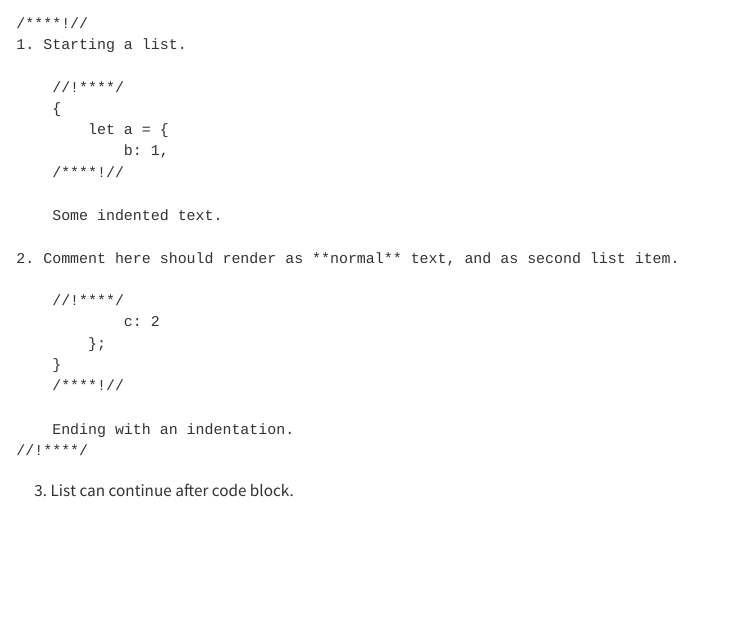
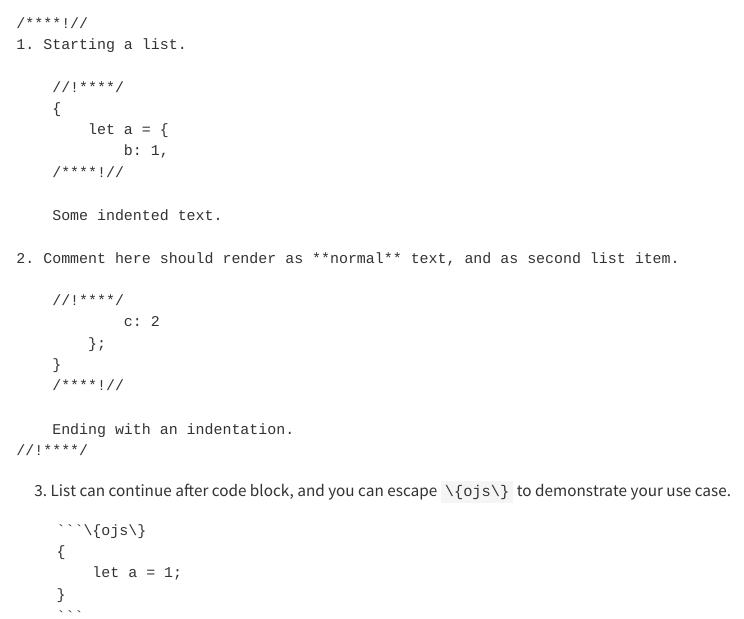
Before and after one commit to mehmetoguzderin/docx-202404-from-md, a Quarto document (TEMPLATE.qmd): the page in a window 1100 px wide, from 2000 px down. Rendered offline with R 4.5, knitr and Pandoc in place of Quarto, with nearby package versions; the code chunks are not run, so their results and figures are left out.

Commit message:
Support demonstration of block type

`````diff
--- a/TEMPLATE.qmd
+++ b/TEMPLATE.qmd
@@ -138,4 +138,12 @@ Code blocks can interoperate with Markdown lists with indentation.
 //!****/
 ```
 
-3. List can continue after code block.
+3. List can continue after code block, and you can escape `\{ojs\}` to demonstrate your use case.
+
+    ````
+    ```\{ojs\}
+    {
+        let a = 1;
+    }
+    ```
+    ````
`````
Also changed, not shown: docx-202404-from-md.py (+2 -0 lines).
